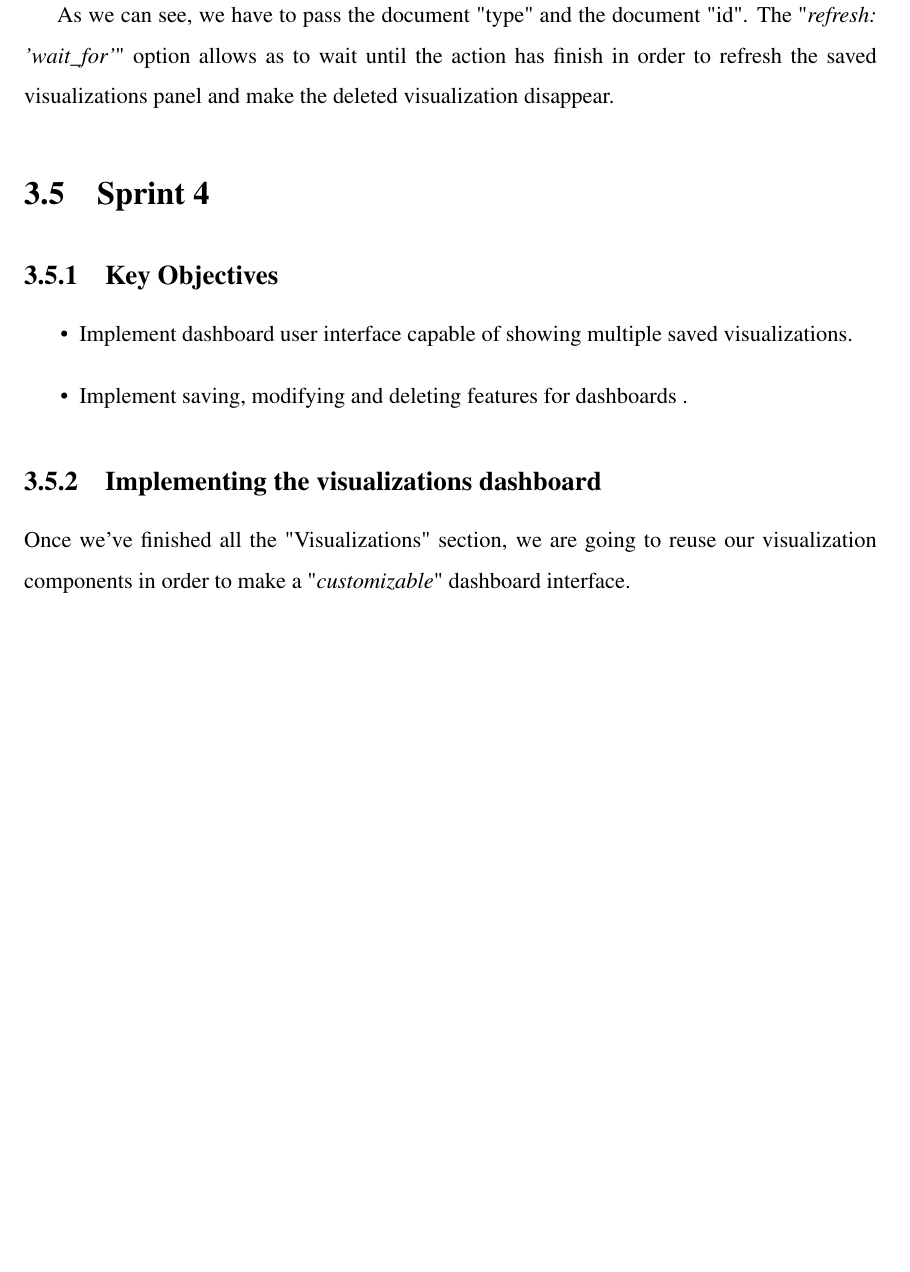
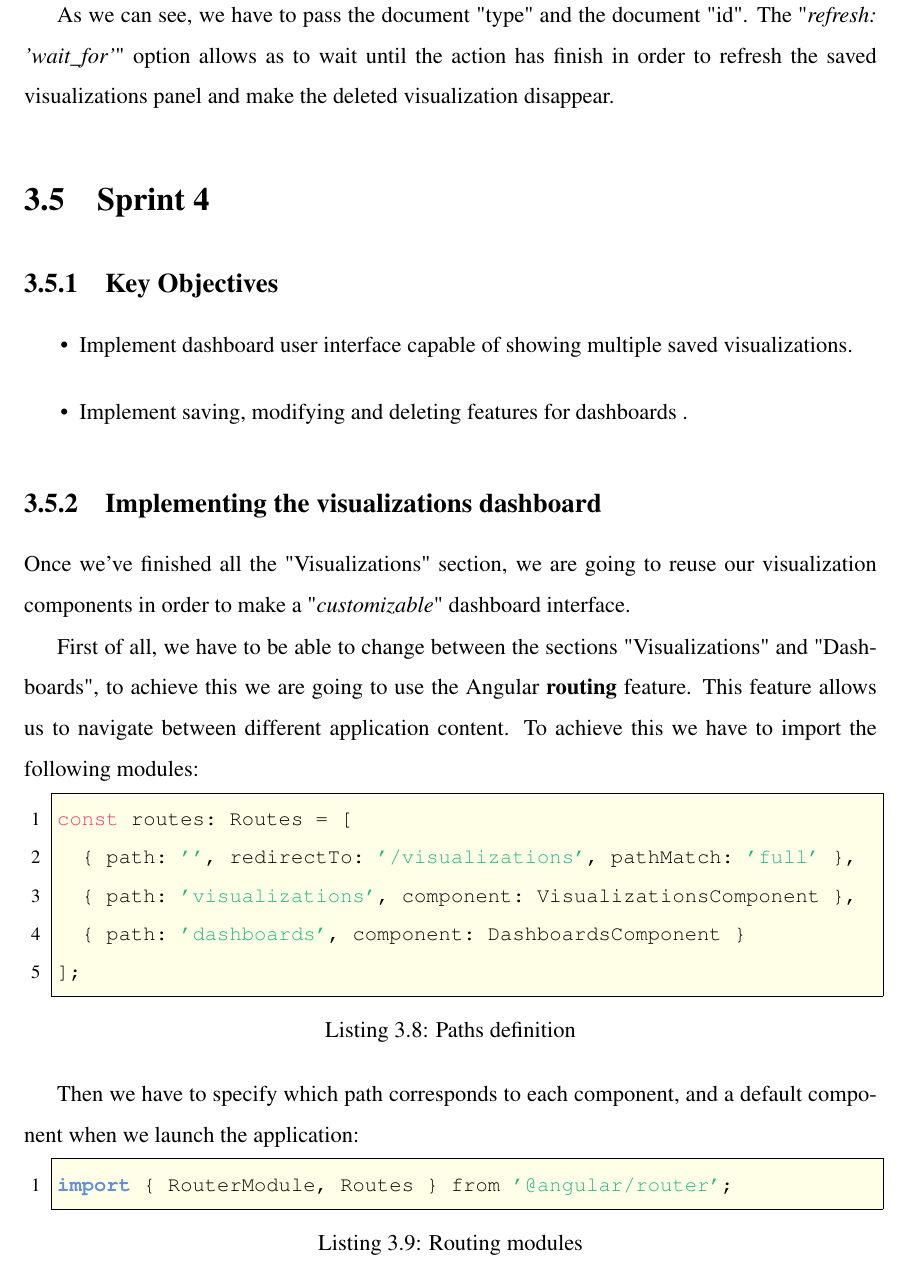
Before and after one commit to islimane/Angular-ElasticSearch-Dashboard_Interface, a LaTeX thesis (plantilla-memoria/memoria.tex): part of page 57 of 81, cut so that both start at the same text, the shorter picture padded with empty space. Compiled offline with pdfLaTeX.

Commit message:
Inlcuded routing explanation.

```diff
--- a/plantilla-memoria/memoria.tex
+++ b/plantilla-memoria/memoria.tex
@@ -95,7 +95,7 @@
 }
 
 \lstdefinelanguage{JavaScript}{
- 	keywords={\$, constructor, typeof, new, true, false, catch, function, return, null, catch, switch, var, if, in, while, do, else, case, break},
+ 	keywords={\$, const, constructor, typeof, new, true, false, catch, function, return, null, catch, switch, var, if, in, while, do, else, case, break},
   	keywordstyle=\color{keyword},
   	ndkeywords={private, public, Router, class, export, boolean, Number, throw, implements, import, this, prototype, then, string, any},
   	ndkeywordstyle=\color{nd}\bfseries,
@@ -1488,6 +1488,20 @@ As we can see, we have to pass the document "type" and the document "id". The "\
 \label{sec:visualizations-dashboard}
 Once we've finished all the "Visualizations" section, we are going to reuse our visualization components in order to make a "\textit{customizable}" dashboard interface.
 
+First of all, we have to be able to change between the sections "Visualizations" and "Dashboards", to achieve this we are going to use the Angular \textbf{routing} feature. This feature allows us to navigate between different application content. To achieve this we have to import the following modules:
+\begin{lstlisting}[language=javascript, caption=Paths definition, label=code:dashboard-object]
+const routes: Routes = [
+	{ path: '', redirectTo: '/visualizations', pathMatch: 'full' },
+	{ path: 'visualizations',	component: VisualizationsComponent },
+	{ path: 'dashboards',	component: DashboardsComponent }
+];
+\end{lstlisting}
+
+Then we have to specify which path corresponds to each component, and a default component when we launch the application:
+\begin{lstlisting}[language=javascript, caption=Routing modules, label=code:dashboard-object]
+import { RouterModule, Routes } from '@angular/router';
+\end{lstlisting}
+
 To implement our dashboard grid where our visualizations will be shown we are using an angular module named "\textit{angular2gridster}"\footnote{\url{https://github.com/swiety85/angular2gridster}}. This module will allow us to:
 \begin{itemize}
     \item Drag and drop visualizations containers.
```
Also changed, not shown: plantilla-memoria/memoria.pdf.
